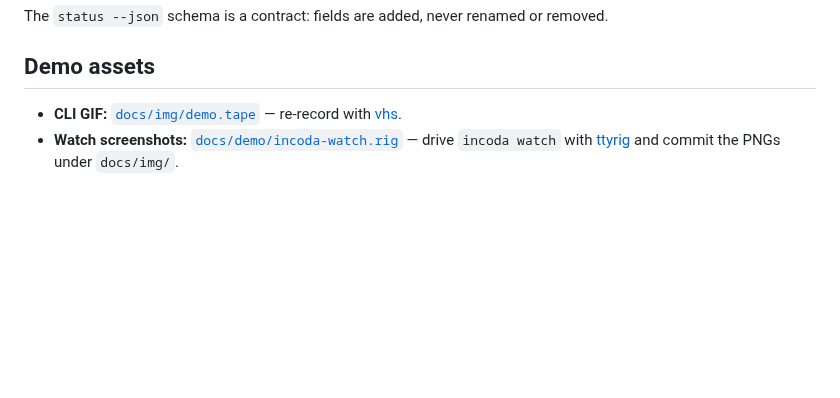
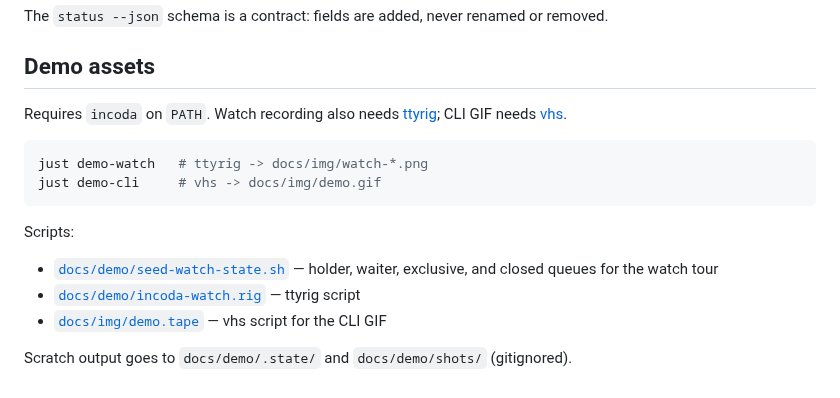
Before and after one commit to deblasis/incoda, a Markdown page: CONTRIBUTING.md, the part around the change. Drawn GitHub-style; blank space fills up the shorter version.

Commit message:
docs: add reproducible demo recording and refresh assets
Seed watch state with builds/gui-tests/legacy, drive ttyrig for PNGs,
re-record CLI GIF with owner/reason handoff story, and add just demo-*.

Signed-off-by: Alessandro De Blasis <alex@deblasis.net>
Co-authored-by: Cursor <cursoragent@cursor.com>

````diff
--- a/CONTRIBUTING.md
+++ b/CONTRIBUTING.md
@@ -33,8 +33,20 @@ removed.
 
 ## Demo assets
 
-- **CLI GIF:** [`docs/img/demo.tape`](docs/img/demo.tape) — re-record with
-  [vhs](https://github.com/charmbracelet/vhs).
-- **Watch screenshots:** [`docs/demo/incoda-watch.rig`](docs/demo/incoda-watch.rig)
-  — drive `incoda watch` with [ttyrig](https://github.com/deblasis/ttyrig) and
-  commit the PNGs under `docs/img/`.
+Requires `incoda` on `PATH`. Watch recording also needs
+[ttyrig](https://github.com/deblasis/ttyrig); CLI GIF needs
+[vhs](https://github.com/charmbracelet/vhs).
+
+```sh
+just demo-watch   # ttyrig -> docs/img/watch-*.png
+just demo-cli     # vhs -> docs/img/demo.gif
+```
+
+Scripts:
+
+- [`docs/demo/seed-watch-state.sh`](docs/demo/seed-watch-state.sh) — holder,
+  waiter, exclusive, and closed queues for the watch tour
+- [`docs/demo/incoda-watch.rig`](docs/demo/incoda-watch.rig) — ttyrig script
+- [`docs/img/demo.tape`](docs/img/demo.tape) — vhs script for the CLI GIF
+
+Scratch output goes to `docs/demo/.state/` and `docs/demo/shots/` (gitignored).
````
Also changed, not shown: README.md (+5 -3 lines), docs/img/watch-after-kill.png (added), docs/img/watch-kill-prompt.png, docs/img/watch-overview.png, docs/img/watch-queue.png, 8 other files.
